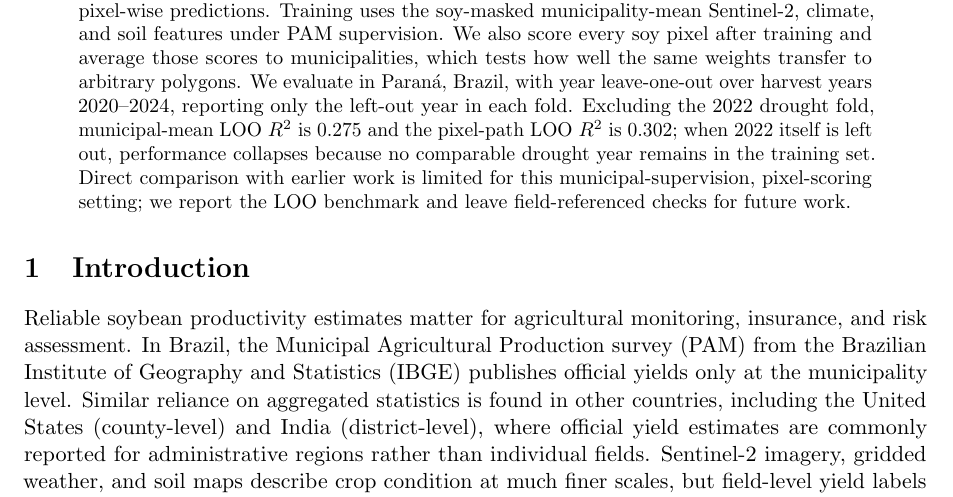
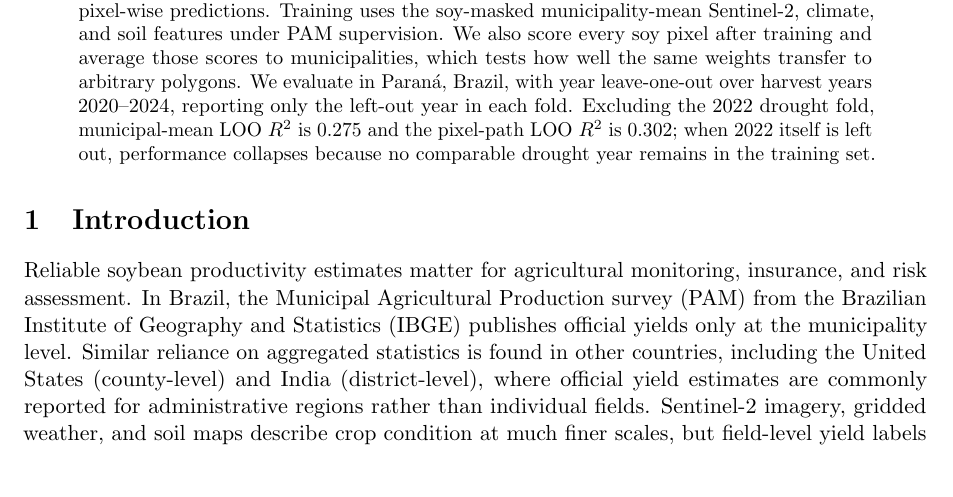
Before and after one commit to HeitorTrielli/crop_yield_prediction, a LaTeX paper (sits_moco/paper/main.tex, which reads sits_moco/paper/sections/abstract.tex): part of page 1 of 23, cut so that both start at the same text. Compiled offline with pdfLaTeX.

Commit message:
simpler abstract

```diff
--- a/sits_moco/paper/sections/abstract.tex
+++ b/sits_moco/paper/sections/abstract.tex
@@ -8,5 +8,4 @@ Training uses the soy-masked municipality-mean Sentinel-2, climate, and soil fea
 We also score every soy pixel after training and average those scores to municipalities, which tests how well the same weights transfer to arbitrary polygons.
 We evaluate in Paran\'{a}, Brazil, with year leave-one-out over harvest years 2020--2024, reporting only the left-out year in each fold.
 Excluding the 2022 drought fold, municipal-mean LOO $R^2$ is $0.275$ and the pixel-path LOO $R^2$ is $0.302$; when 2022 itself is left out, performance collapses because no comparable drought year remains in the training set.
-Direct comparison with earlier work is limited for this municipal-supervision, pixel-scoring setting; we report the LOO benchmark and leave field-referenced checks for future work.
 \end{abstract}
```
